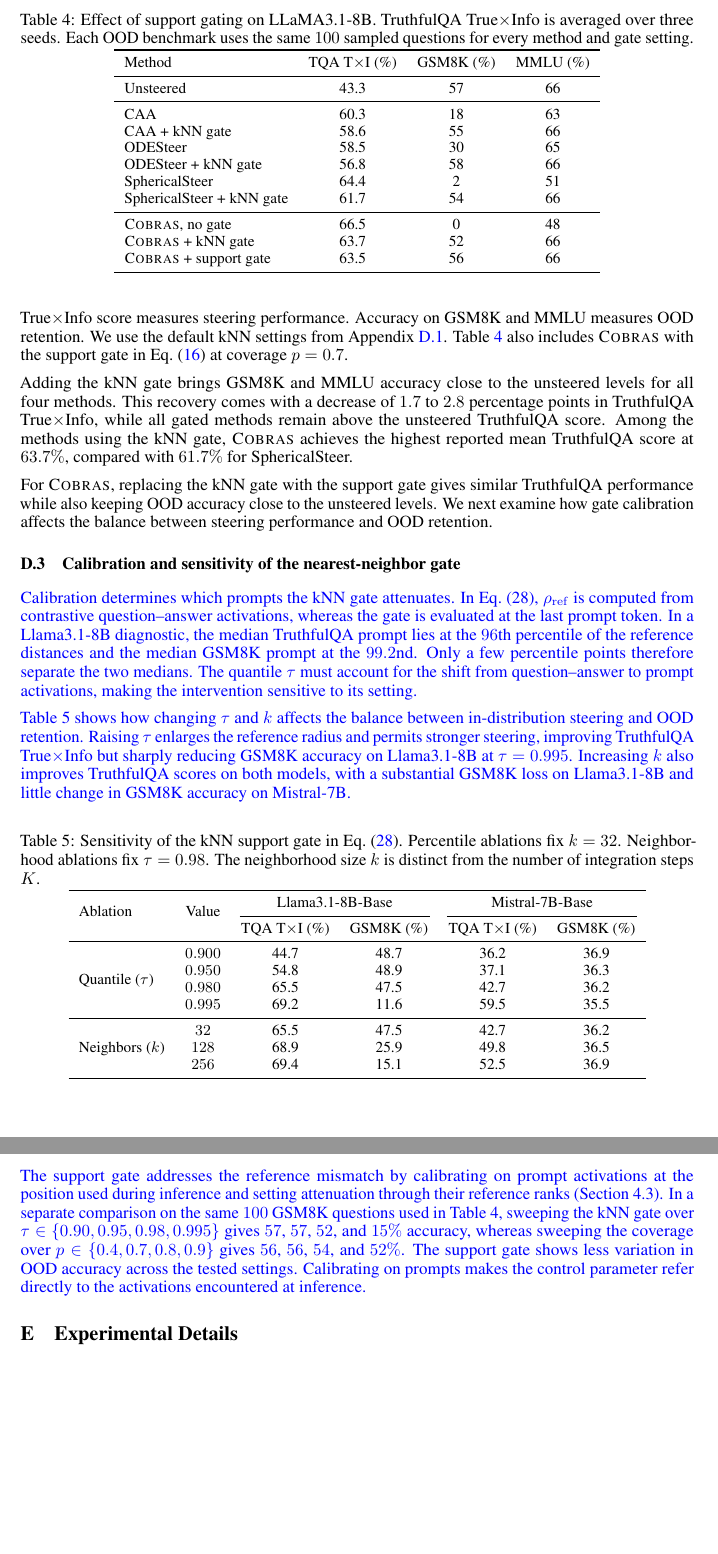
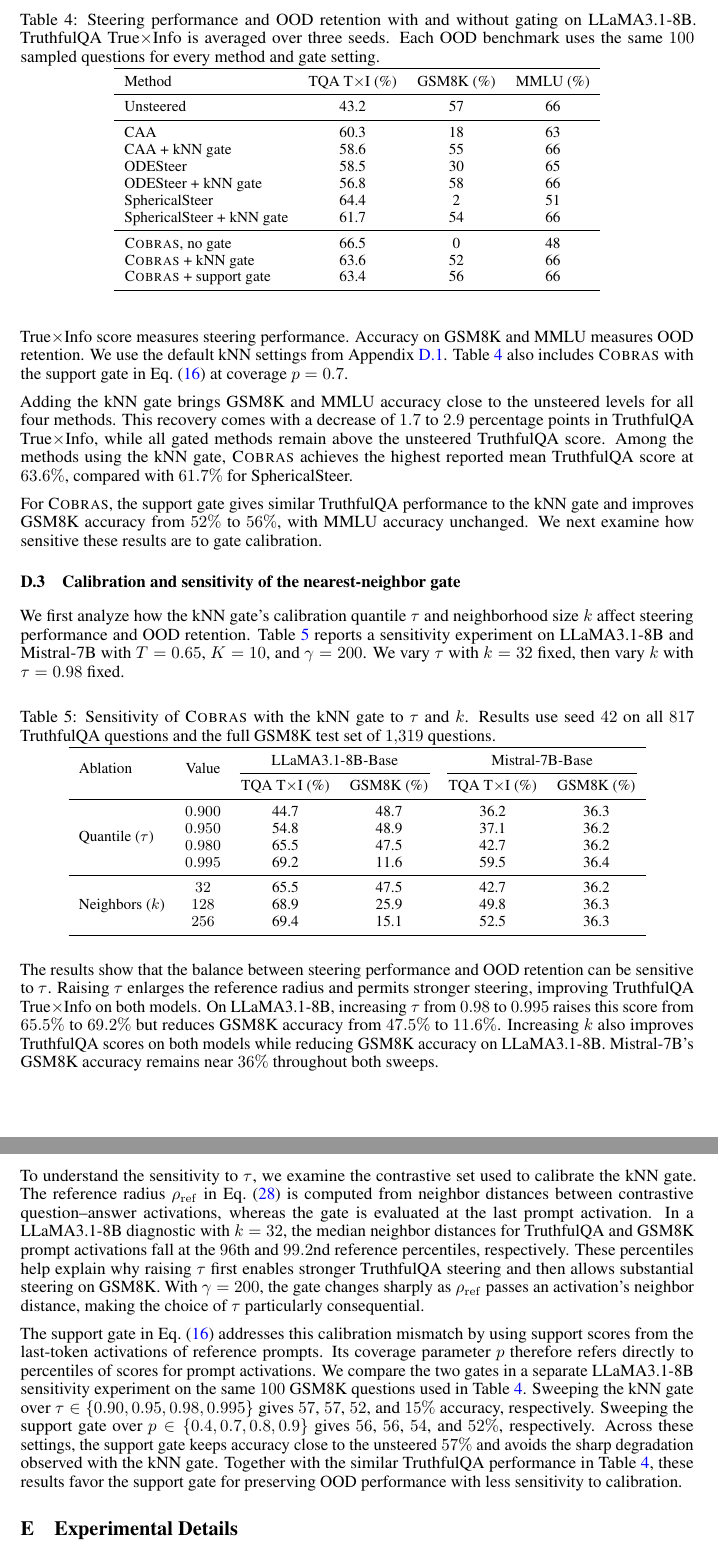
Before and after one commit to arshandalili/COBRAS_arxiv, a LaTeX paper (neurips_main.tex, which reads appendix.tex): two parts of pages 23 and 24 of 42, joined at a grey line, cut at the place of the change, the shorter picture padded with empty space. Compiled offline with pdfLaTeX.

Commit message:
D.2 and D.3

```diff
--- a/appendix.tex
+++ b/appendix.tex
@@ -480,13 +480,13 @@ To evaluate the kNN gate across steering methods, we compare CAA, ODESteer, Sphe
 \begin{table}[ht]
 \centering
 \small
-\caption{Effect of support gating on LLaMA3.1-8B. TruthfulQA True$\times$Info is averaged over three seeds. Each OOD benchmark uses the same $100$ sampled questions for every method and gate setting.}
+\caption{Steering performance and OOD retention with and without gating on LLaMA3.1-8B. TruthfulQA True$\times$Info is averaged over three seeds. Each OOD benchmark uses the same $100$ sampled questions for every method and gate setting.}
 \label{tab:knn-external}
 \begin{tabular}{lccc}
 \toprule
 Method & TQA T$\times$I (\%) & GSM8K (\%) & MMLU (\%) \\
 \midrule
-Unsteered & 43.3 & 57 & 66 \\
+Unsteered & 43.2 & 57 & 66 \\
 \midrule
 CAA & 60.3 & 18 & 63 \\
 CAA + kNN gate & 58.6 & 55 & 66 \\
@@ -496,50 +496,52 @@ SphericalSteer & 64.4 & 2 & 51 \\
 SphericalSteer + kNN gate & 61.7 & 54 & 66 \\
 \midrule
 \Cobras, no gate & 66.5 & 0 & 48 \\
-\Cobras + kNN gate & 63.7 & 52 & 66 \\
-\Cobras + support gate & 63.5 & 56 & 66 \\
+\Cobras + kNN gate & 63.6 & 52 & 66 \\
+\Cobras + support gate & 63.4 & 56 & 66 \\
 \bottomrule
 \end{tabular}
 \end{table}
 
-Adding the kNN gate brings GSM8K and MMLU accuracy close to the unsteered levels for all four methods. This recovery comes with a decrease of $1.7$ to $2.8$ percentage points in TruthfulQA True$\times$Info, while all gated methods remain above the unsteered TruthfulQA score. Among the methods using the kNN gate, \Cobras achieves the highest reported mean TruthfulQA score at $63.7\%$, compared with $61.7\%$ for SphericalSteer.
+Adding the kNN gate brings GSM8K and MMLU accuracy close to the unsteered levels for all four methods. This recovery comes with a decrease of $1.7$ to $2.9$ percentage points in TruthfulQA True$\times$Info, while all gated methods remain above the unsteered TruthfulQA score. Among the methods using the kNN gate, \Cobras achieves the highest reported mean TruthfulQA score at $63.6\%$, compared with $61.7\%$ for SphericalSteer.
 
-For \Cobras, replacing the kNN gate with the support gate gives similar TruthfulQA performance while also keeping OOD accuracy close to the unsteered levels. We next examine how gate calibration affects the balance between steering performance and OOD retention.
+For \Cobras, the support gate gives similar TruthfulQA performance to the kNN gate and improves GSM8K accuracy from $52\%$ to $56\%$, with MMLU accuracy unchanged. We next examine how sensitive these results are to gate calibration.
 
 \FloatBarrier
 \subsection{Calibration and sensitivity of the nearest-neighbor gate}
 \label{apx:knn-calibration}
-\textcolor{blue}{Calibration determines which prompts the kNN gate attenuates. In Eq.~\eqref{eq:knn-gate}, $\rho_{\mathrm{ref}}$ is computed from contrastive question--answer activations, whereas the gate is evaluated at the last prompt token. In a Llama3.1-8B diagnostic, the median TruthfulQA prompt lies at the $96$th percentile of the reference distances and the median GSM8K prompt at the $99.2$nd. Only a few percentile points therefore separate the two medians. The quantile $\tau$ must account for the shift from question--answer to prompt activations, making the intervention sensitive to its setting.}
-
-\textcolor{blue}{Table~\ref{tab:abstain-results} shows how changing $\tau$ and $k$ affects the balance between in-distribution steering and OOD retention. Raising $\tau$ enlarges the reference radius and permits stronger steering, improving TruthfulQA True$\times$Info but sharply reducing GSM8K accuracy on Llama3.1-8B at $\tau=0.995$. Increasing $k$ also improves TruthfulQA scores on both models, with a substantial GSM8K loss on Llama3.1-8B and little change in GSM8K accuracy on Mistral-7B.}
+We first analyze how the kNN gate's calibration quantile $\tau$ and neighborhood size $k$ affect steering performance and OOD retention. Table~\ref{tab:abstain-results} reports a sensitivity experiment on LLaMA3.1-8B and Mistral-7B with $T=0.65$, $K=10$, and $\gamma=200$. We vary $\tau$ with $k=32$ fixed, then vary $k$ with $\tau=0.98$ fixed.
 
 \begin{table}[ht]
 \centering
 \small
-\caption{Sensitivity of the kNN support gate in Eq.~\eqref{eq:knn-gate}. Percentile ablations fix $k=32$. Neighborhood ablations fix $\tau=0.98$. The neighborhood size $k$ is distinct from the number of integration steps $K$.}
+\caption{Sensitivity of \Cobras with the kNN gate to $\tau$ and $k$. Results use seed $42$ on all $817$ TruthfulQA questions and the full GSM8K test set of $1{,}319$ questions.}
 \label{tab:abstain-results}
 \begin{tabular}{lccccc}
 \toprule
 \multirow{2}{*}{Ablation} & \multirow{2}{*}{Value}
-& \multicolumn{2}{c}{Llama3.1-8B-Base} & \multicolumn{2}{c}{Mistral-7B-Base} \\
+& \multicolumn{2}{c}{LLaMA3.1-8B-Base} & \multicolumn{2}{c}{Mistral-7B-Base} \\
 \cmidrule(lr){3-4}\cmidrule(lr){5-6}
 & & TQA T$\times$I (\%) & GSM8K (\%) & TQA T$\times$I (\%) & GSM8K (\%) \\
 \midrule
 \multirow{4}{*}{Quantile ($\tau$)}
-& $0.900$ & 44.7 & 48.7 & 36.2 & 36.9 \\
-& $0.950$ & 54.8 & 48.9 & 37.1 & 36.3 \\
+& $0.900$ & 44.7 & 48.7 & 36.2 & 36.3 \\
+& $0.950$ & 54.8 & 48.9 & 37.1 & 36.2 \\
 & $0.980$ & 65.5 & 47.5 & 42.7 & 36.2 \\
-& $0.995$ & 69.2 & 11.6 & 59.5 & 35.5 \\
+& $0.995$ & 69.2 & 11.6 & 59.5 & 36.4 \\
 \midrule
 \multirow{3}{*}{Neighbors ($k$)}
 & $32$ & 65.5 & 47.5 & 42.7 & 36.2 \\
-& $128$ & 68.9 & 25.9 & 49.8 & 36.5 \\
-& $256$ & 69.4 & 15.1 & 52.5 & 36.9 \\
+& $128$ & 68.9 & 25.9 & 49.8 & 36.3 \\
+& $256$ & 69.4 & 15.1 & 52.5 & 36.3 \\
 \bottomrule
 \end{tabular}
 \end{table}
 
-\textcolor{blue}{The support gate addresses the reference mismatch by calibrating on prompt activations at the position used during inference and setting attenuation through their reference ranks (Section~\ref{subsec:strength}). In a separate comparison on the same $100$ GSM8K questions used in Table~\ref{tab:knn-external}, sweeping the kNN gate over $\tau\in\{0.90,0.95,0.98,0.995\}$ gives $57$, $57$, $52$, and $15\%$ accuracy, whereas sweeping the coverage over $p\in\{0.4,0.7,0.8,0.9\}$ gives $56$, $56$, $54$, and $52\%$. The support gate shows less variation in OOD accuracy across the tested settings. Calibrating on prompts makes the control parameter refer directly to the activations encountered at inference.}
+The results show that the balance between steering performance and OOD retention can be sensitive to $\tau$. Raising $\tau$ enlarges the reference radius and permits stronger steering, improving TruthfulQA True$\times$Info on both models. On LLaMA3.1-8B, increasing $\tau$ from $0.98$ to $0.995$ raises this score from $65.5\%$ to $69.2\%$ but reduces GSM8K accuracy from $47.5\%$ to $11.6\%$. Increasing $k$ also improves TruthfulQA scores on both models while reducing GSM8K accuracy on LLaMA3.1-8B. Mistral-7B's GSM8K accuracy remains near $36\%$ throughout both sweeps.
+
+To understand the sensitivity to $\tau$, we examine the contrastive set used to calibrate the kNN gate. The reference radius $\rho_{\mathrm{ref}}$ in Eq.~\eqref{eq:knn-gate} is computed from neighbor distances between contrastive question--answer activations, whereas the gate is evaluated at the last prompt activation. In a LLaMA3.1-8B diagnostic with $k=32$, the median neighbor distances for TruthfulQA and GSM8K prompt activations fall at the $96$th and $99.2$nd reference percentiles, respectively. These percentiles help explain why raising $\tau$ first enables stronger TruthfulQA steering and then allows substantial steering on GSM8K. With $\gamma=200$, the gate changes sharply as $\rho_{\mathrm{ref}}$ passes an activation's neighbor distance, making the choice of $\tau$ particularly consequential.
+
+The support gate in Eq.~\eqref{eq:gate} addresses this calibration mismatch by using support scores from the last-token activations of reference prompts. Its coverage parameter $p$ therefore refers directly to percentiles of scores for prompt activations. We compare the two gates in a separate LLaMA3.1-8B sensitivity experiment on the same $100$ GSM8K questions used in Table~\ref{tab:knn-external}. Sweeping the kNN gate over $\tau\in\{0.90,0.95,0.98,0.995\}$ gives $57$, $57$, $52$, and $15\%$ accuracy, respectively. Sweeping the support gate over $p\in\{0.4,0.7,0.8,0.9\}$ gives $56$, $56$, $54$, and $52\%$, respectively. Across these settings, the support gate keeps accuracy close to the unsteered $57\%$ and avoids the sharp degradation observed with the kNN gate. Together with the similar TruthfulQA performance in Table~\ref{tab:knn-external}, these results favor the support gate for preserving OOD performance with less sensitivity to calibration.
 
 \FloatBarrier
 \section{Experimental Details}
```
Also changed, not shown: appendix.tex (2 more changed lines).
